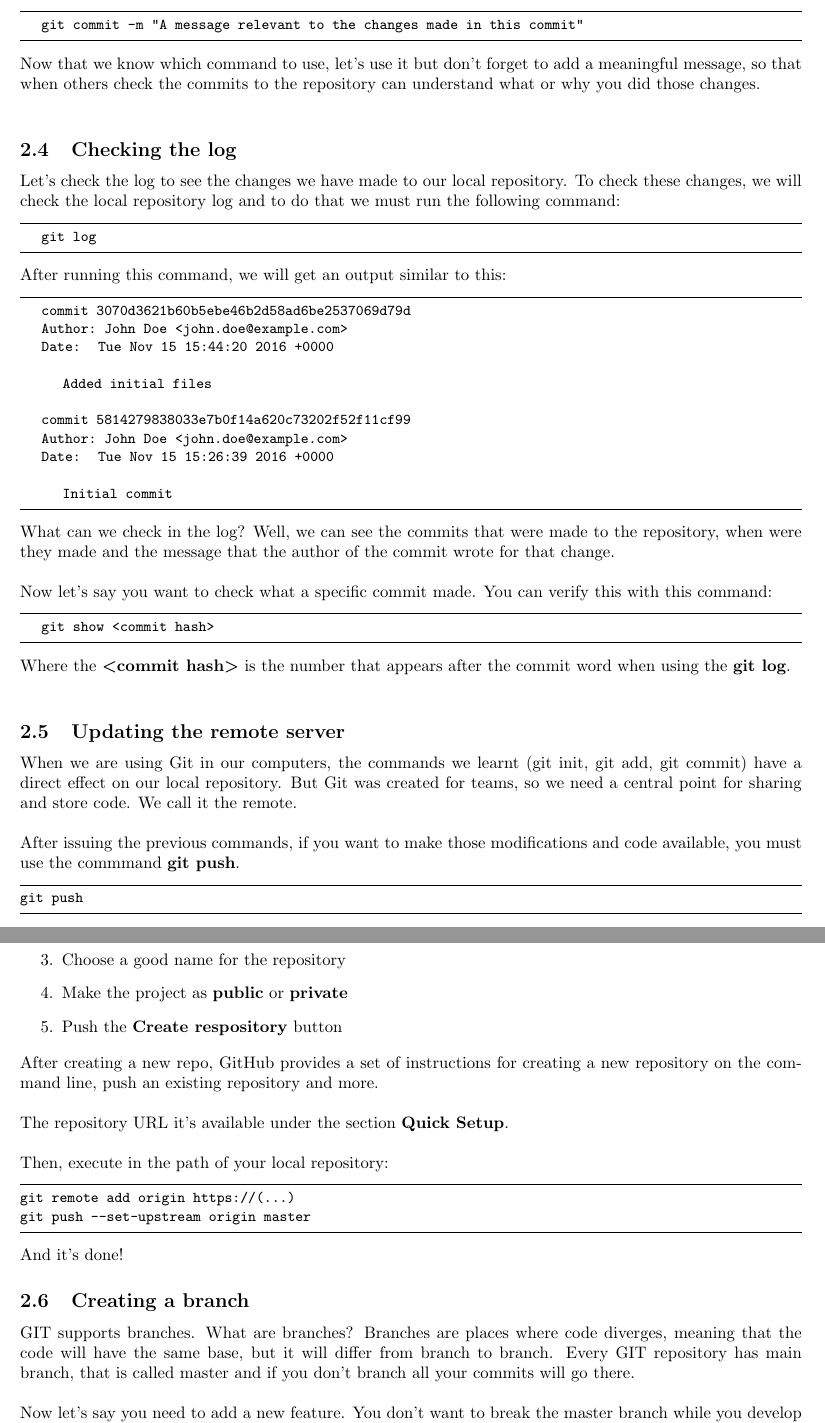
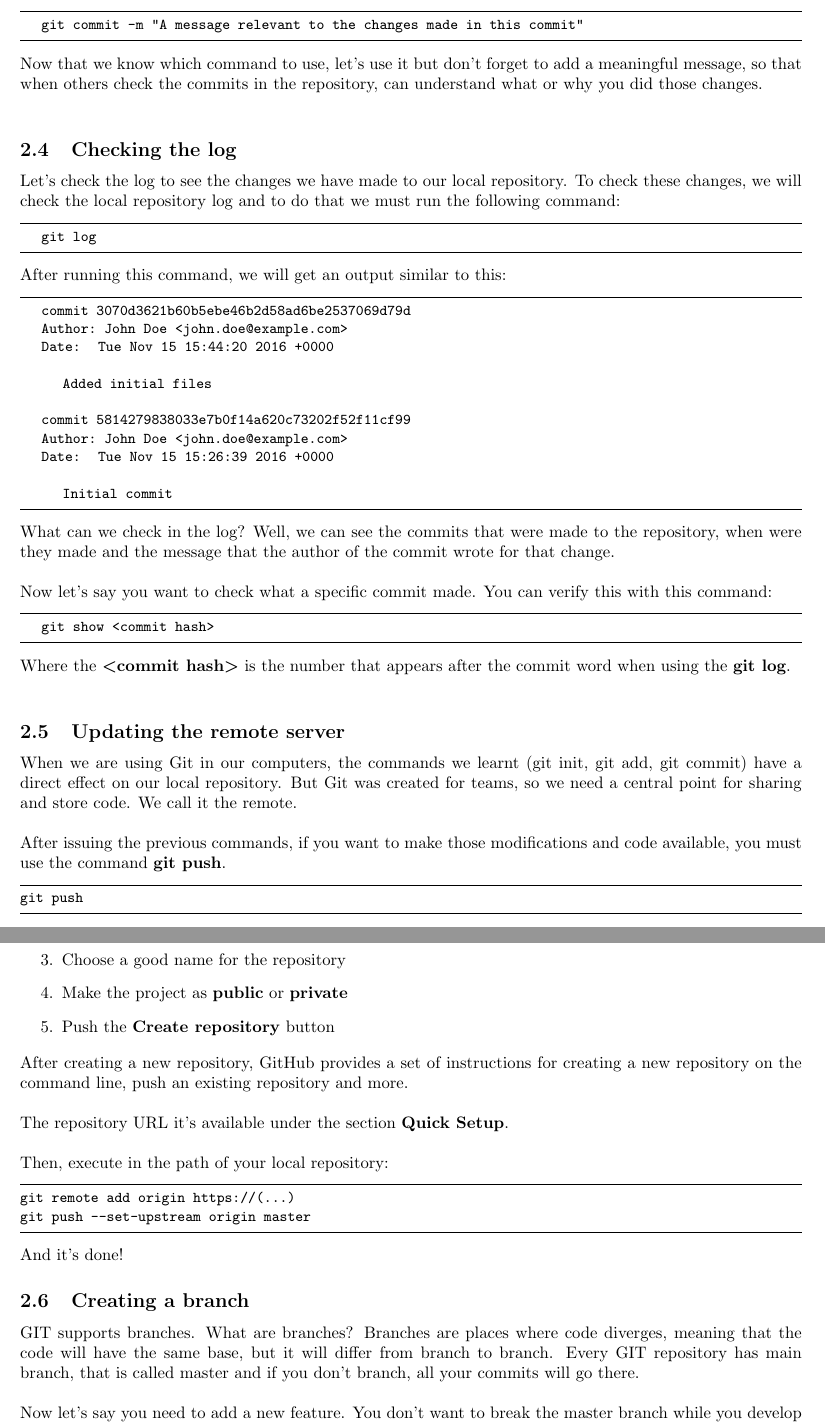
Before and after one commit to GLUA-UA/git-tutorial, a LaTeX document (docs/tutorial.tex): two parts of pages 4 and 6 of 13, joined at a grey line, cut so that both start at the same text. Compiled offline with pdfLaTeX.

Commit message:
Fixing a few more types

```diff
--- a/docs/tutorial.tex
+++ b/docs/tutorial.tex
@@ -183,7 +183,7 @@ Now that we have added some new files and started tracking them in our repositor
 	git commit -m "A message relevant to the changes made in this commit"
 \end{lstlisting}
 
-Now that we know which command to use, let's use it but don't forget to add a meaningful message, so that when others check the commits to the repository can understand what or why you did those changes.\\
+Now that we know which command to use, let's use it but don't forget to add a meaningful message, so that when others check the commits in the repository, can understand what or why you did those changes.\\
 
 \subsection{Checking the log}
 
@@ -223,7 +223,7 @@ Where the \textbf{\textless commit hash\textgreater} is the number that appears
 
 When we are using Git in our computers, the commands we learnt (git init, git add, git commit) have a direct effect on our local repository. But Git was created for teams, so we need a central point for sharing and store code. We call it the remote.\\
 
-After issuing the previous commands, if you want to make those modifications and code available, you must use the commmand \textbf{git push}.
+After issuing the previous commands, if you want to make those modifications and code available, you must use the command \textbf{git push}.
 
 \begin{lstlisting}
 git push
@@ -293,10 +293,10 @@ To use GitHub:
 \item After registering and login in, push the \textbf{New repository} button
 \item Choose a good name for the repository
 \item Make the project as \textbf{public} or \textbf{private}
-\item Push the \textbf{Create respository} button
+\item Push the \textbf{Create repository} button
 \end{enumerate}
 
-After creating a new repo, GitHub provides a set of instructions for creating a new repository on the command line, push an existing repository and more.\\
+After creating a new repository, GitHub provides a set of instructions for creating a new repository on the command line, push an existing repository and more.\\
 
 The repository URL it's available under the section \textbf{Quick Setup}.\\
 
@@ -311,7 +311,7 @@ And it's done!
 
 \subsection{Creating a branch}
 
-GIT supports branches. What are branches? Branches are places where code diverges, meaning that the code will have the same base, but it will differ from branch to branch. Every GIT repository has main branch, that is called master and if you don't branch all your commits will go there.\\
+GIT supports branches. What are branches? Branches are places where code diverges, meaning that the code will have the same base, but it will differ from branch to branch. Every GIT repository has main branch, that is called master and if you don't branch, all your commits will go there.\\
 
 Now let's say you need to add a new feature. You don't want to break the master branch while you develop your new feature, so you will create a new branch so that you can work on code. To create the new branch, you will use the following command:
 
```
Also changed, not shown: docs/tutorial.pdf, docs/tutorial.tex (4 more changed lines).
